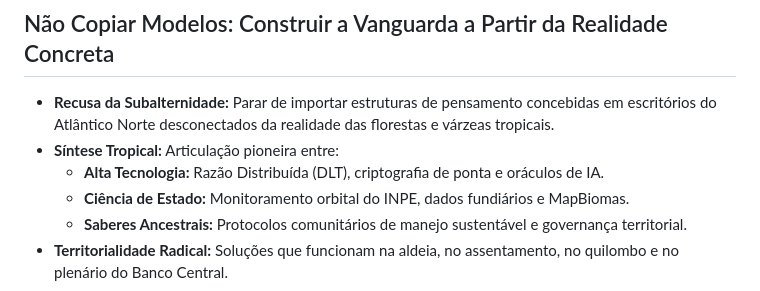
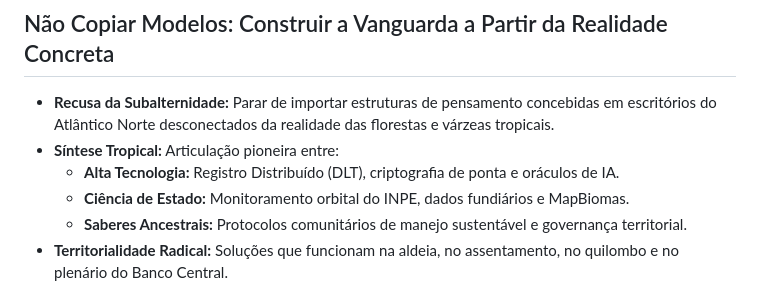
Before and after one commit to PSousa22/biochain, a Markdown page: politica-publica/03_pitch_deck_institucional.md, the part around the change. Rendered like a GitHub page.

Commit message:
Correct terminology from 'Razão Distribuída' to 'Registro Distribuído'

```diff
--- a/politica-publica/03_pitch_deck_institucional.md
+++ b/politica-publica/03_pitch_deck_institucional.md
@@ -55,7 +55,7 @@
 
 * **Recusa da Subalternidade:** Parar de importar estruturas de pensamento concebidas em escritórios do Atlântico Norte desconectados da realidade das florestas e várzeas tropicais.
 * **Síntese Tropical:** Articulação pioneira entre:
-  * **Alta Tecnologia:** Razão Distribuída (DLT), criptografia de ponta e oráculos de IA.
+  * **Alta Tecnologia:** Registro Distribuído (DLT), criptografia de ponta e oráculos de IA.
   * **Ciência de Estado:** Monitoramento orbital do INPE, dados fundiários e MapBiomas.
   * **Saberes Ancestrais:** Protocolos comunitários de manejo sustentável e governança territorial.
 * **Territorialidade Radical:** Soluções que funcionam na aldeia, no assentamento, no quilombo e no plenário do Banco Central.
```
